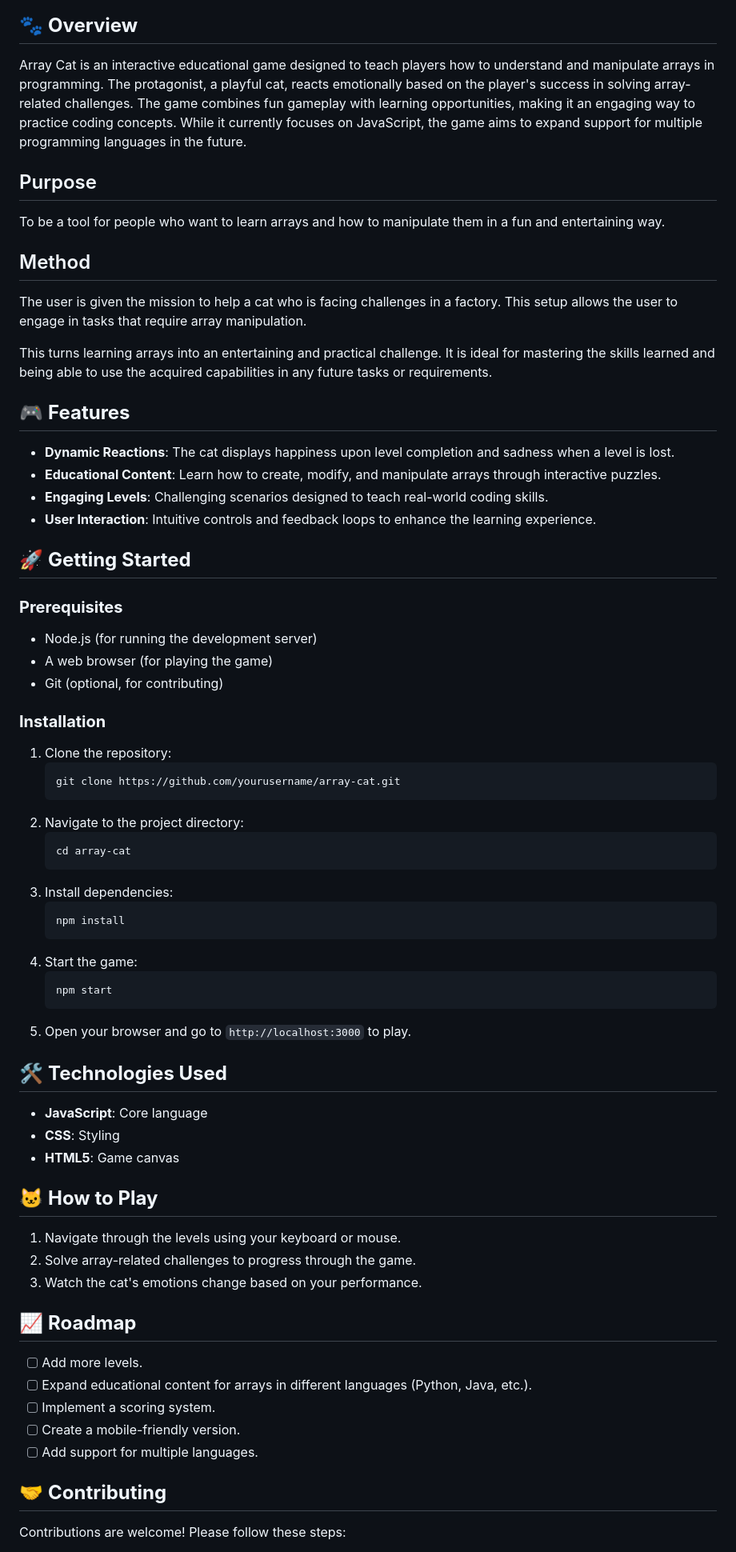
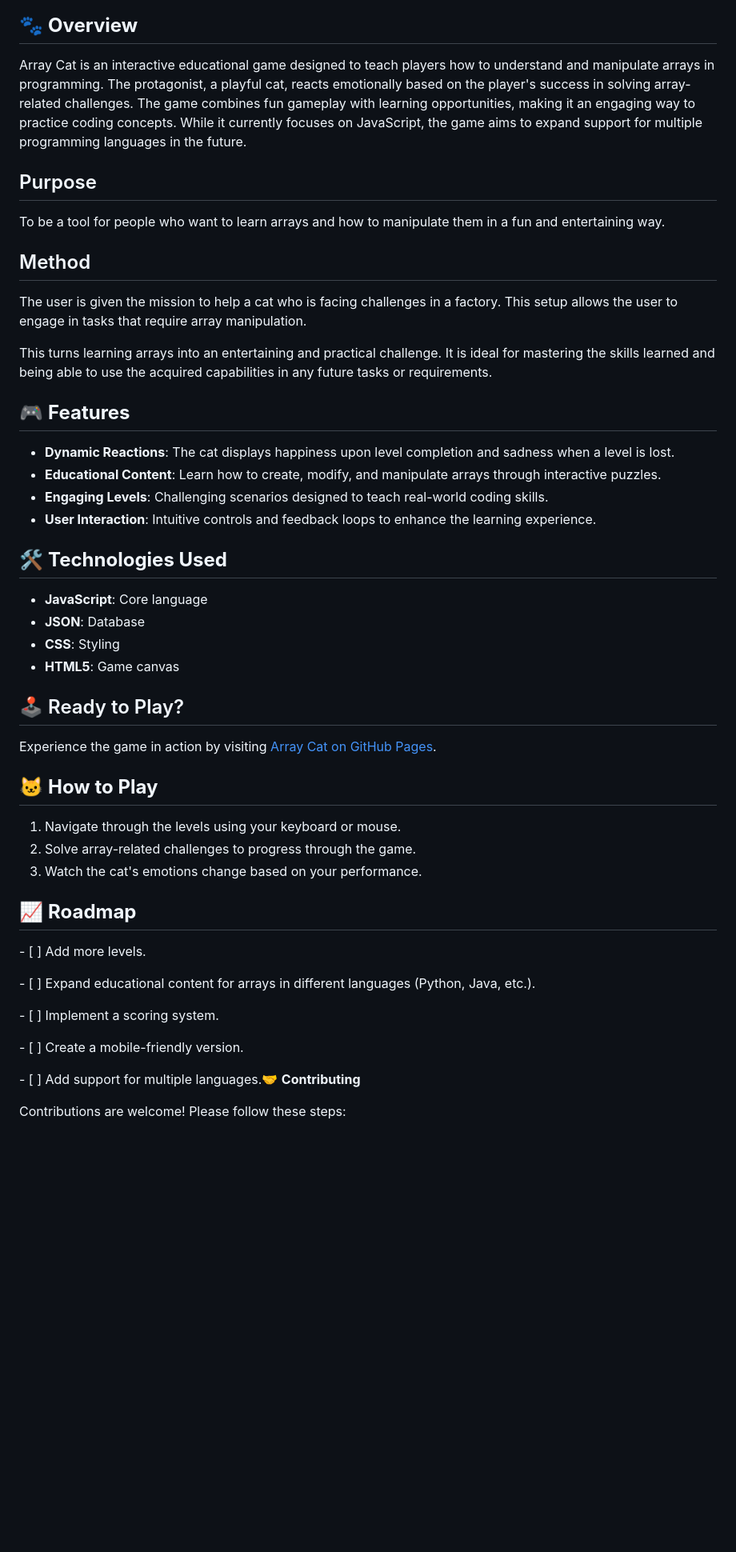
Before and after one commit to nicurrego/ArrayGame, a Markdown page: README.md, the part around the change printed below. Shown: that part at 80% size. Drawn GitHub-style; blank space fills up the shorter version.

````diff
--- a/README.md
+++ b/README.md
@@ -5,64 +4,52 @@
 
 ## 🐾 **Overview**
+
 Array Cat is an interactive educational game designed to teach players how to understand and manipulate arrays in programming. The protagonist, a playful cat, reacts emotionally based on the player's success in solving array-related challenges. The game combines fun gameplay with learning opportunities, making it an engaging way to practice coding concepts. While it currently focuses on JavaScript, the game aims to expand support for multiple programming languages in the future.
 
 ## Purpose
+
 To be a tool for people who want to learn arrays and how to manipulate them in a fun and entertaining way.
 
 ## Method
+
 The user is given the mission to help a cat who is facing challenges in a factory. This setup allows the user to engage in tasks that require array manipulation.
 
 This turns learning arrays into an entertaining and practical challenge. It is ideal for mastering the skills learned and being able to use the acquired capabilities in any future tasks or requirements.
 
 ## 🎮 **Features**
+
 - **Dynamic Reactions**: The cat displays happiness upon level completion and sadness when a level is lost.
 - **Educational Content**: Learn how to create, modify, and manipulate arrays through interactive puzzles.
 - **Engaging Levels**: Challenging scenarios designed to teach real-world coding skills.
 - **User Interaction**: Intuitive controls and feedback loops to enhance the learning experience.
 
-## 🚀 **Getting Started**
+## 🛠️ **Technologies Used**
 
-### **Prerequisites**
-- Node.js (for running the development server)
-- A web browser (for playing the game)
-- Git (optional, for contributing)
-
-### **Installation**
-1. Clone the repository:
-   ```bash
-   git clone https://github.com/yourusername/array-cat.git
-   ```
-2. Navigate to the project directory:
-   ```bash
-   cd array-cat
-   ```
-3. Install dependencies:
-   ```bash
-   npm install
-   ```
-4. Start the game:
-   ```bash
-   npm start
-   ```
-5. Open your browser and go to `http://localhost:3000` to play.
-
-
-## 🛠️ **Technologies Used**
 - **JavaScript**: Core language
+- **JSON**: Database
 - **CSS**: Styling
 - **HTML5**: Game canvas
 
+## 🕹️ Ready to Play?
+
+Experience the game in action by visiting [Array Cat on GitHub Pages](https://nicurrego.github.io/ArrayGame/).
+
 ## 🐱 **How to Play**
+
 1. Navigate through the levels using your keyboard or mouse.
 2. Solve array-related challenges to progress through the game.
 3. Watch the cat's emotions change based on your performance.
 
 ## 📈 **Roadmap**
-- [ ] Add more levels.
-- [ ] Expand educational content for arrays in different languages (Python, Java, etc.).
-- [ ] Implement a scoring system.
-- [ ] Create a mobile-friendly version.
-- [ ] Add support for multiple languages.
 
-## 🤝 **Contributing**
+\- [ ] Add more levels.
+
+\- [ ] Expand educational content for arrays in different languages (Python, Java, etc.).
+
+\- [ ] Implement a scoring system.
+
+\- [ ] Create a mobile-friendly version.
+
+\- [ ] Add support for multiple languages.🤝 **Contributing**
+
 Contributions are welcome! Please follow these steps:
````
Also changed, not shown: other parts of README.md (+16 -3 lines).
